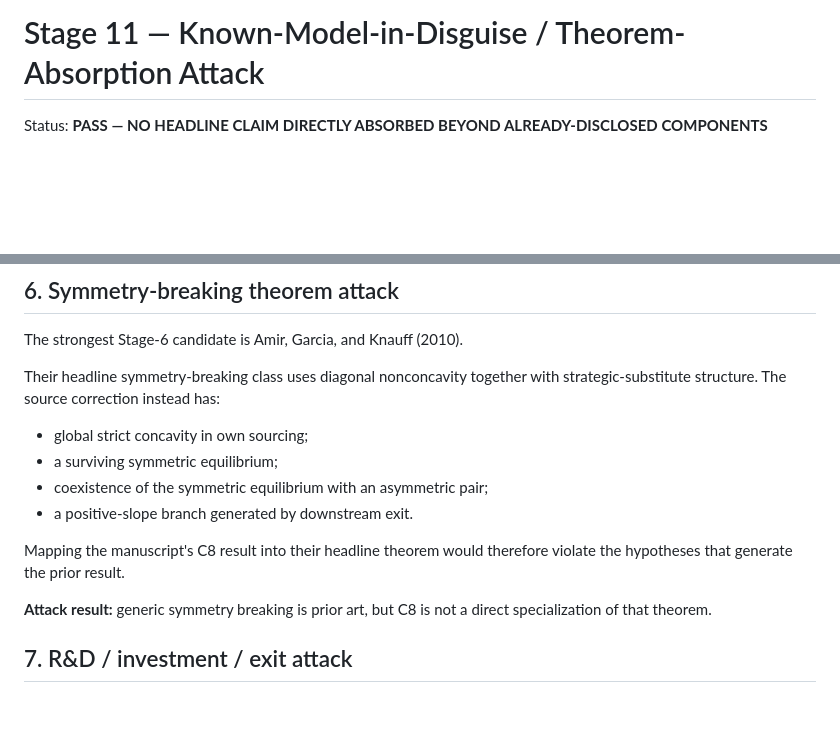
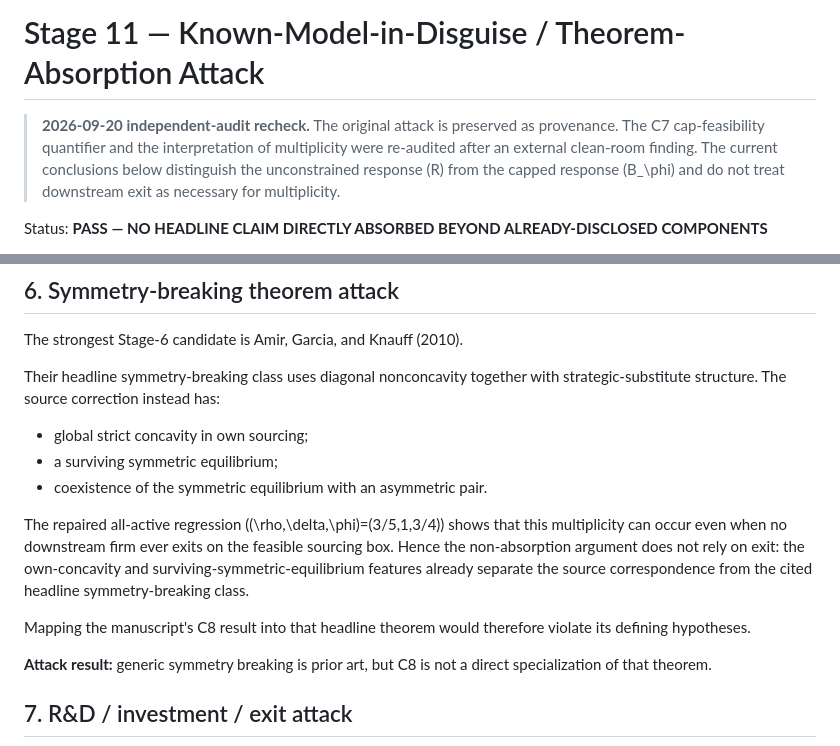
Before and after one commit to ryotamatsuki/shy-stenbacka-correction, a Markdown page: audit/STAGE_11_KNOWN_MODEL_ATTACK.md, 2 parts joined by grey strips. Rendered like a GitHub page; blank space fills up the shorter version.

Commit message:
Recheck known-model attack after all-active multiplicity finding

```diff
--- a/audit/STAGE_11_KNOWN_MODEL_ATTACK.md
+++ b/audit/STAGE_11_KNOWN_MODEL_ATTACK.md
@@ -1,4 +1,6 @@
 # Stage 11 — Known-Model-in-Disguise / Theorem-Absorption Attack
+
+> **2026-09-20 independent-audit recheck.** The original attack is preserved as provenance. The C7 cap-feasibility quantifier and the interpretation of multiplicity were re-audited after an external clean-room finding. The current conclusions below distinguish the unconstrained response (R) from the capped response (B_\phi) and do not treat downstream exit as necessary for multiplicity.
 
 Status: **PASS — NO HEADLINE CLAIM DIRECTLY ABSORBED BEYOND ALREADY-DISCLOSED COMPONENTS**
 
@@ -100,10 +102,16 @@ Their headline symmetry-breaking class uses diagonal nonconcavity together with
 
 - global strict concavity in own sourcing;
 - a surviving symmetric equilibrium;
-- coexistence of the symmetric equilibrium with an asymmetric pair;
-- a positive-slope branch generated by downstream exit.
+- coexistence of the symmetric equilibrium with an asymmetric pair.
 
-Mapping the manuscript's C8 result into their headline theorem would therefore violate the hypotheses that generate the prior result.
+The repaired all-active regression ((\rho,\delta,\phi)=(3/5,1,3/4)) shows
+that this multiplicity can occur even when no downstream firm ever exits on the
+feasible sourcing box.  Hence the non-absorption argument does not rely on exit:
+the own-concavity and surviving-symmetric-equilibrium features already separate
+the source correspondence from the cited headline symmetry-breaking class.
+
+Mapping the manuscript's C8 result into that headline theorem would therefore
+violate its defining hypotheses.
 
 **Attack result:** generic symmetry breaking is prior art, but C8 is not a direct specialization of that theorem.
 
```
